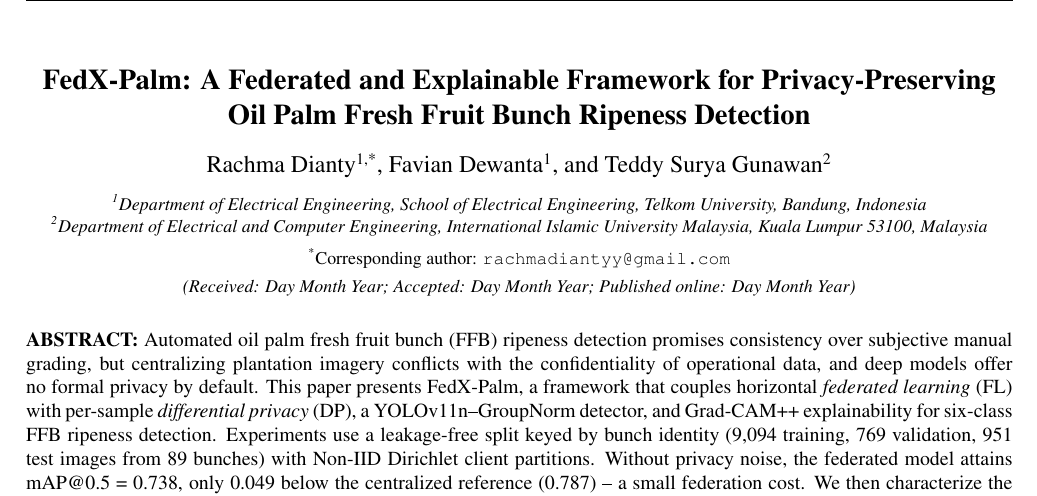
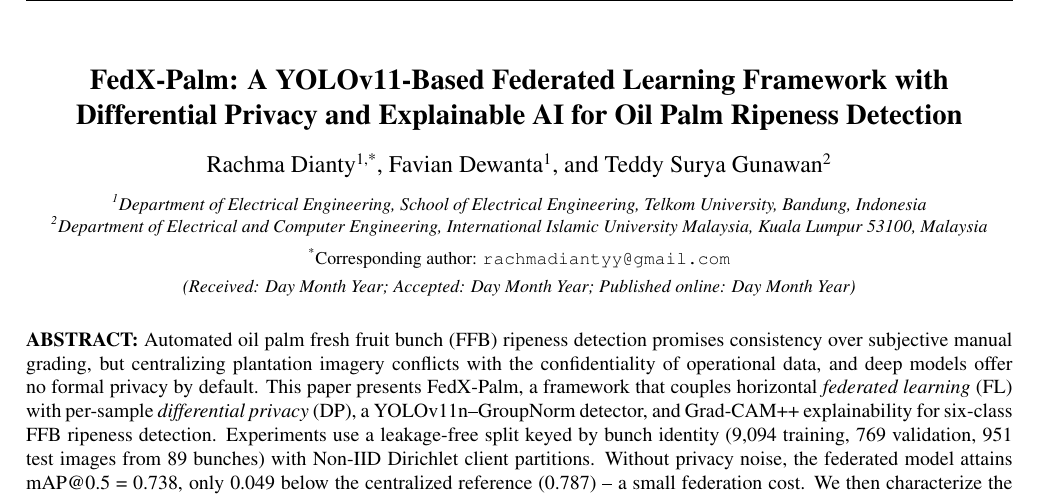
Before and after one commit to rachmadiantyy/fedx-palm, a LaTeX document (paper/paper_c_iium_fl_xai/main.tex): part of page 1 of 7, cut at the place of the change. Compiled offline with pdfLaTeX.

Commit message:
paper-c-iium: Q1-style title naming YOLOv11 -> FL -> DP -> XAI pipeline

```diff
--- a/paper/paper_c_iium_fl_xai/main.tex
+++ b/paper/paper_c_iium_fl_xai/main.tex
@@ -70,8 +73,8 @@
 \twocolumn[
 \begin{@twocolumnfalse}
 \begin{center}
-{\Large\bfseries FedX-Palm: A Federated and Explainable Framework for
-Privacy-Preserving Oil Palm Fresh Fruit Bunch Ripeness Detection\par}
+{\Large\bfseries FedX-Palm: A YOLOv11-Based Federated Learning Framework with
+Differential Privacy and Explainable AI for Oil Palm Ripeness Detection\par}
 \vspace{1em}
 {\large Rachma Dianty\textsuperscript{1,*}, Favian Dewanta\textsuperscript{1},
 and Teddy Surya Gunawan\textsuperscript{2}\par}
```
Also changed, not shown: paper/paper_c_iium_fl_xai/main.tex (3 more changed lines).
